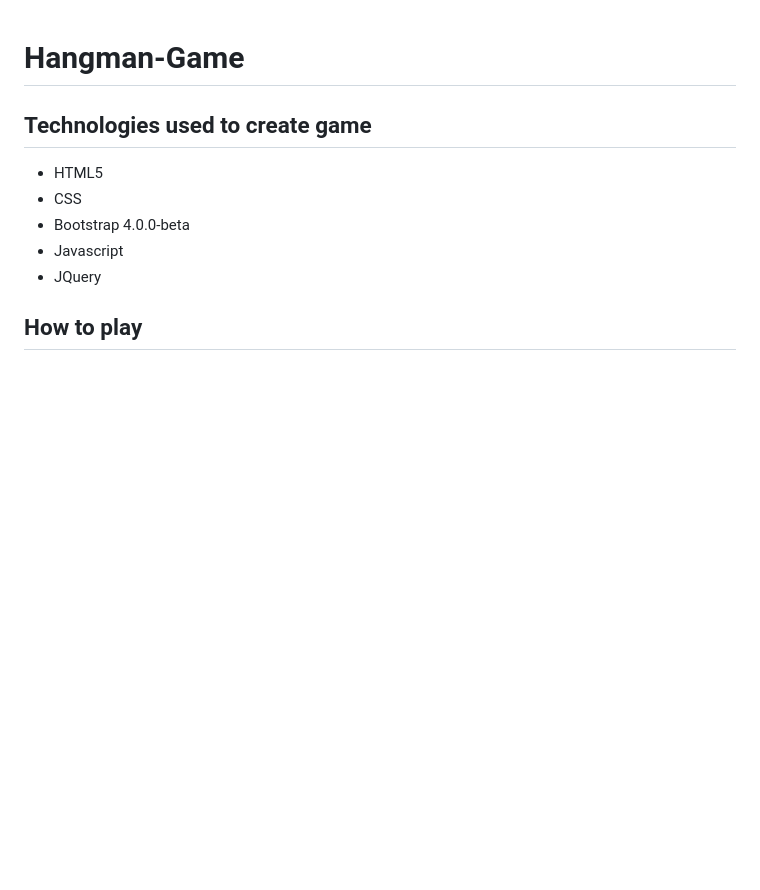
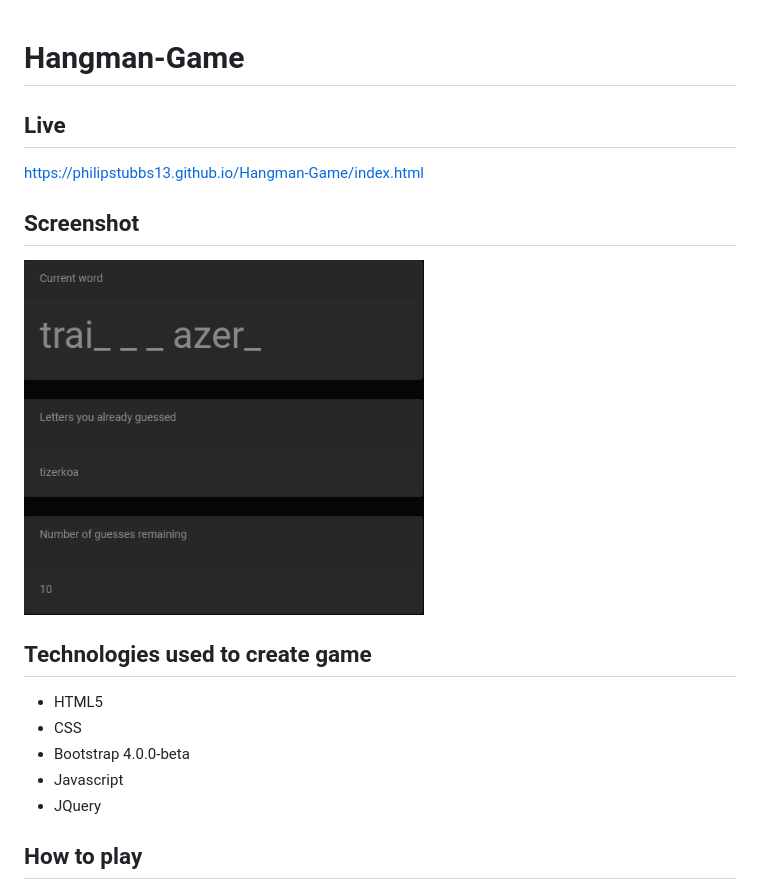
Before and after one commit to philipstubbs13/Hangman-Game, a Markdown page: README.md, the part around the change. Drawn GitHub-style; pictures changed too: assets/images/hangman2.png (added); blank space fills up the shorter version.

Commit message:
added live link and screenshot to readme file

```diff
--- a/README.md
+++ b/README.md
@@ -1,4 +1,10 @@
 # Hangman-Game
+
+## Live
+<a href="https://philipstubbs13.github.io/Hangman-Game/index.html" target="_blank">https://philipstubbs13.github.io/Hangman-Game/index.html</a>
+
+## Screenshot
+<img src="assets/images/hangman2.png" alt="Hangman Game user interface" width="400px" height="320px">
 
 ## Technologies used to create game
 * HTML5
```
